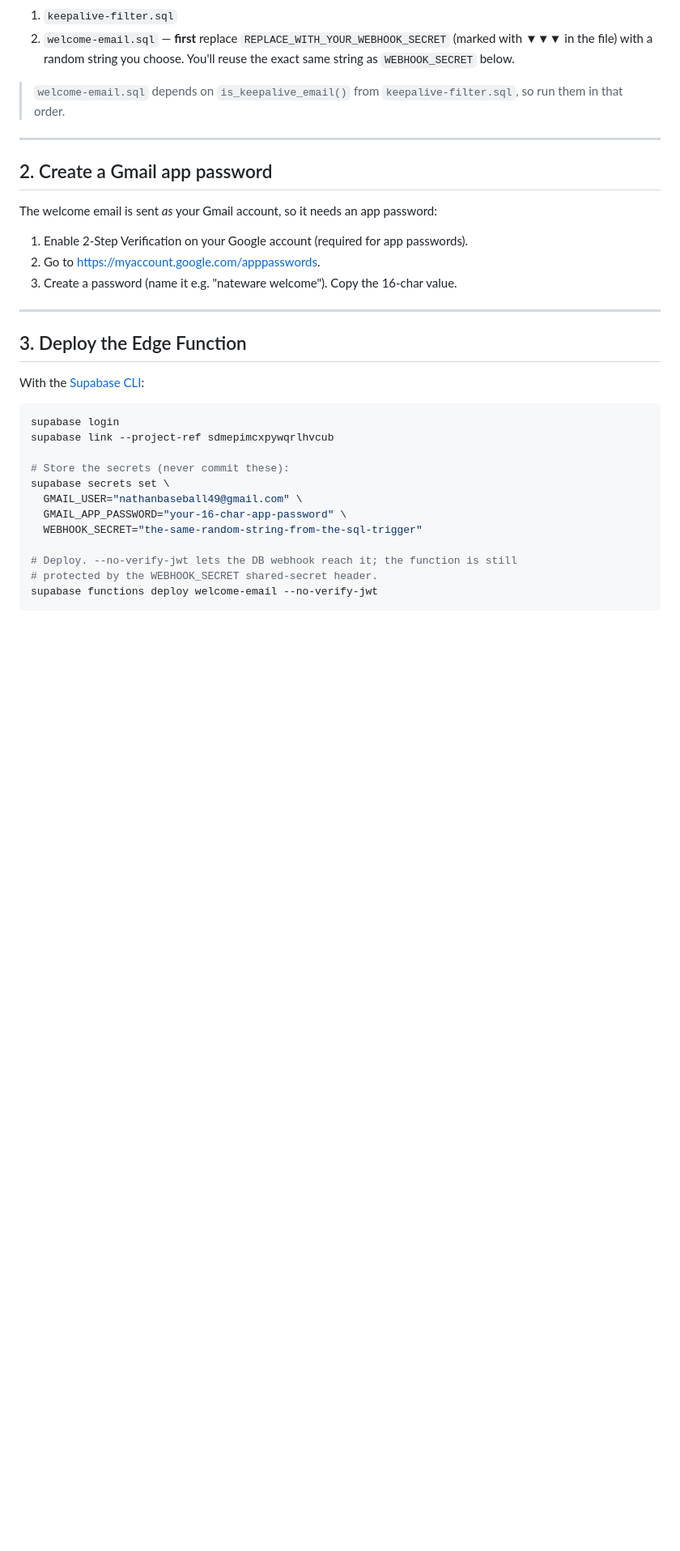
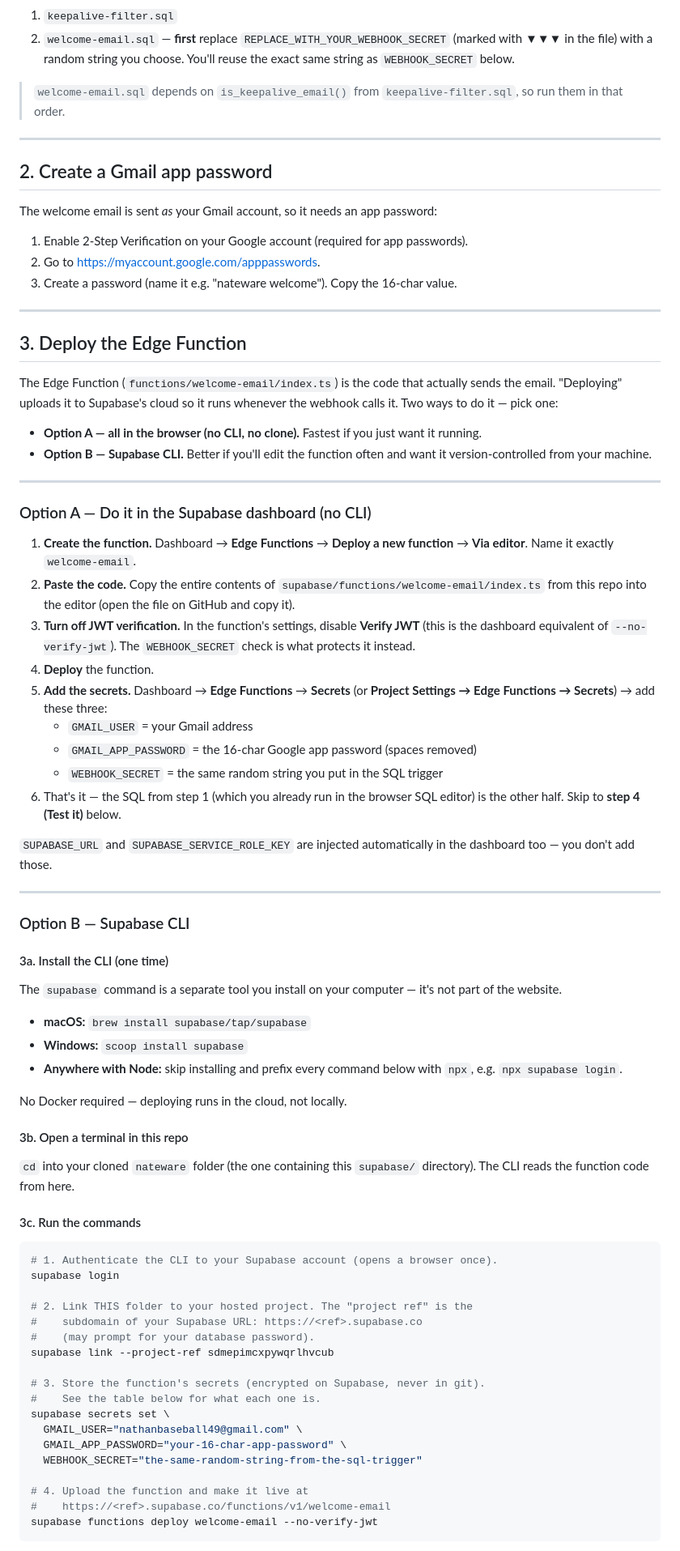
Before and after one commit to nware49/nateware, a Markdown page: supabase/README.md, the part around one of its changes. Shown at 81% size. Drawn GitHub-style; blank space fills up the shorter version.

````diff
--- a/supabase/README.md
+++ b/supabase/README.md
@@ -43,20 +43,80 @@ The welcome email is sent *as* your Gmail account, so it needs an app password:
 
 ## 3. Deploy the Edge Function
 
-With the [Supabase CLI](https://supabase.com/docs/guides/cli):
+The Edge Function (`functions/welcome-email/index.ts`) is the code that actually
+sends the email. "Deploying" uploads it to Supabase's cloud so it runs whenever
+the webhook calls it. Two ways to do it — pick one:
+
+- **Option A — all in the browser (no CLI, no clone).** Fastest if you just want
+  it running.
+- **Option B — Supabase CLI.** Better if you'll edit the function often and want
+  it version-controlled from your machine.
+
+---
+
+### Option A — Do it in the Supabase dashboard (no CLI)
+
+1. **Create the function.** Dashboard → **Edge Functions** → **Deploy a new
+   function** → **Via editor**. Name it exactly `welcome-email`.
+2. **Paste the code.** Copy the entire contents of
+   `supabase/functions/welcome-email/index.ts` from this repo into the editor
+   (open the file on GitHub and copy it).
+3. **Turn off JWT verification.** In the function's settings, disable **Verify
+   JWT** (this is the dashboard equivalent of `--no-verify-jwt`). The
+   `WEBHOOK_SECRET` check is what protects it instead.
+4. **Deploy** the function.
+5. **Add the secrets.** Dashboard → **Edge Functions** → **Secrets** (or
+   **Project Settings → Edge Functions → Secrets**) → add these three:
+   - `GMAIL_USER` = your Gmail address
+   - `GMAIL_APP_PASSWORD` = the 16-char Google app password (spaces removed)
+   - `WEBHOOK_SECRET` = the same random string you put in the SQL trigger
+6. That's it — the SQL from step 1 (which you already run in the browser SQL
+   editor) is the other half. Skip to **step 4 (Test it)** below.
+
+`SUPABASE_URL` and `SUPABASE_SERVICE_ROLE_KEY` are injected automatically in the
+dashboard too — you don't add those.
+
+---
+
+### Option B — Supabase CLI
+
+#### 3a. Install the CLI (one time)
+
+The `supabase` command is a separate tool you install on your computer — it's
+not part of the website.
+
+- **macOS:** `brew install supabase/tap/supabase`
+- **Windows:** `scoop install supabase`
+- **Anywhere with Node:** skip installing and prefix every command below with
+  `npx`, e.g. `npx supabase login`.
+
+No Docker required — deploying runs in the cloud, not locally.
+
+#### 3b. Open a terminal in this repo
+
+`cd` into your cloned `nateware` folder (the one containing this `supabase/`
+directory). The CLI reads the function code from here.
+
+#### 3c. Run the commands
 
 ```bash
+# 1. Authenticate the CLI to your Supabase account (opens a browser once).
 supabase login
+
+# 2. Link THIS folder to your hosted project. The "project ref" is the
+#    subdomain of your Supabase URL: https://<ref>.supabase.co
+#    (may prompt for your database password).
 supabase link --project-ref sdmepimcxpywqrlhvcub
 
-# Store the secrets (never commit these):
+# 3. Store the function's secrets (encrypted on Supabase, never in git).
+#    See the table below for what each one is.
 supabase secrets set \
   GMAIL_USER="nathanbaseball49@gmail.com" \
   GMAIL_APP_PASSWORD="your-16-char-app-password" \
   WEBHOOK_SECRET="the-same-random-string-from-the-sql-trigger"
 
-# Deploy. --no-verify-jwt lets the DB webhook reach it; the function is still
-# protected by the WEBHOOK_SECRET shared-secret header.
+# 4. Upload the function and make it live at
+#    https://<ref>.supabase.co/functions/v1/welcome-email
 supabase functions deploy welcome-email --no-verify-jwt
 ```
 
````
Also changed, not shown: other parts of supabase/README.md (+36 -8 lines).
